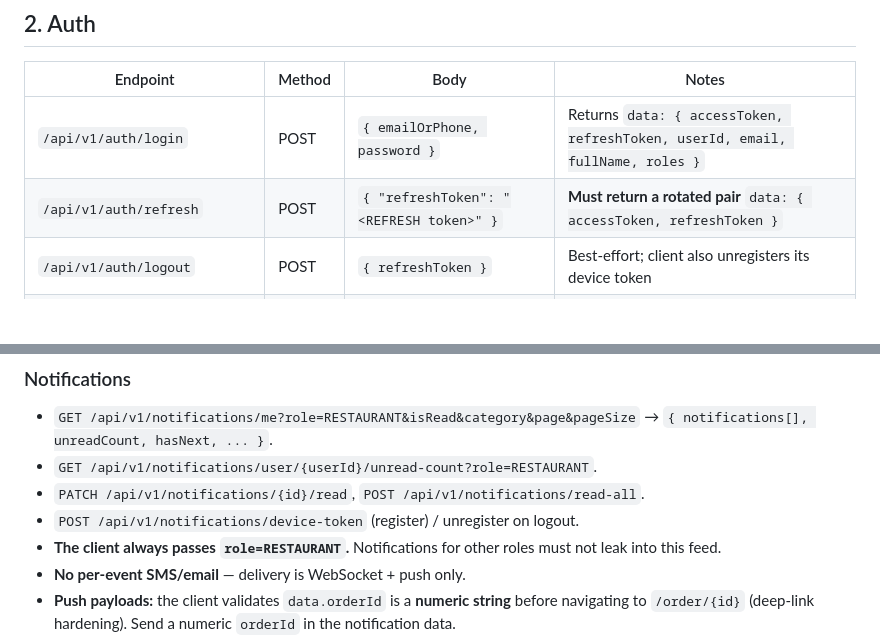
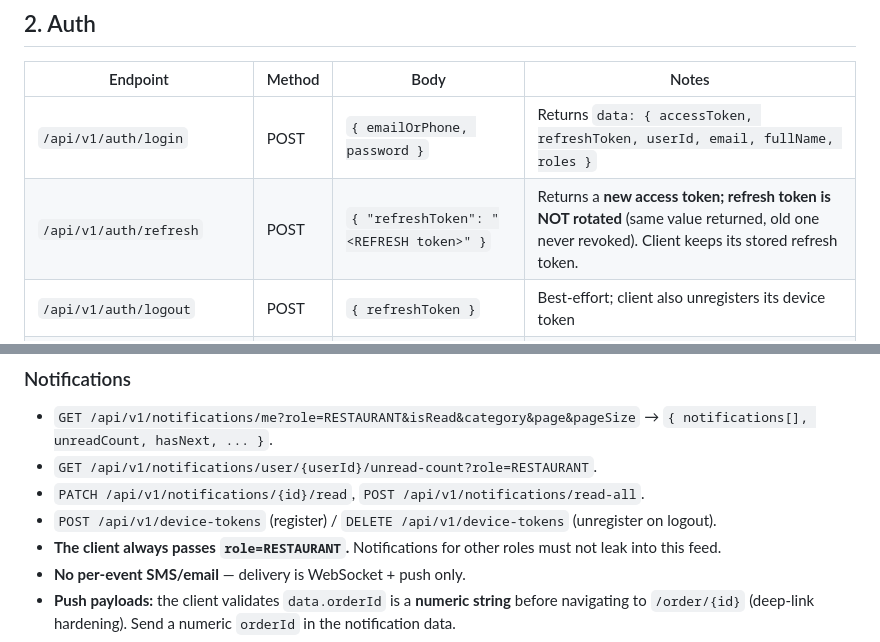
Before and after one commit to Furqatbek/zbr-vendor-app, a Markdown page: ZBROwner/docs/BACKEND_HANDOFF.md, 2 parts joined by grey strips. Drawn GitHub-style; blank space fills up the shorter version.

```diff
--- a/ZBROwner/docs/BACKEND_HANDOFF.md
+++ b/ZBROwner/docs/BACKEND_HANDOFF.md
@@ -44,7 +81,7 @@ Companion doc: `docs/PRODUCTION_READINESS.md` (the client-side checklist).
 | Endpoint | Method | Body | Notes |
 |----------|--------|------|-------|
 | `/api/v1/auth/login` | POST | `{ emailOrPhone, password }` | Returns `data: { accessToken, refreshToken, userId, email, fullName, roles }` |
-| `/api/v1/auth/refresh` | POST | `{ "refreshToken": "<REFRESH token>" }` | **Must return a rotated pair** `data: { accessToken, refreshToken }` |
+| `/api/v1/auth/refresh` | POST | `{ "refreshToken": "<REFRESH token>" }` | Returns a **new access token; refresh token is NOT rotated** (same value returned, old one never revoked). Client keeps its stored refresh token. |
 | `/api/v1/auth/logout` | POST | `{ refreshToken }` | Best-effort; client also unregisters its device token |
 | `/api/v1/auth/password-reset` | POST | `{ email }` | |
 | `/api/v1/auth/password-reset/confirm` | POST | `{ token, newPassword }` | |
@@ -217,7 +254,7 @@ payments land, tell us and we'll surface it.
   `{ notifications[], unreadCount, hasNext, ... }`.
 - `GET /api/v1/notifications/user/{userId}/unread-count?role=RESTAURANT`.
 - `PATCH /api/v1/notifications/{id}/read`, `POST /api/v1/notifications/read-all`.
-- `POST /api/v1/notifications/device-token` (register) / unregister on logout.
+- `POST /api/v1/device-tokens` (register) / `DELETE /api/v1/device-tokens` (unregister on logout).
 - **The client always passes `role=RESTAURANT`.** Notifications for other roles
   must not leak into this feed.
 - **No per-event SMS/email** — delivery is WebSocket + push only.
```
Also changed, not shown: other parts of ZBROwner/docs/BACKEND_HANDOFF.md (+48 -11 lines).
